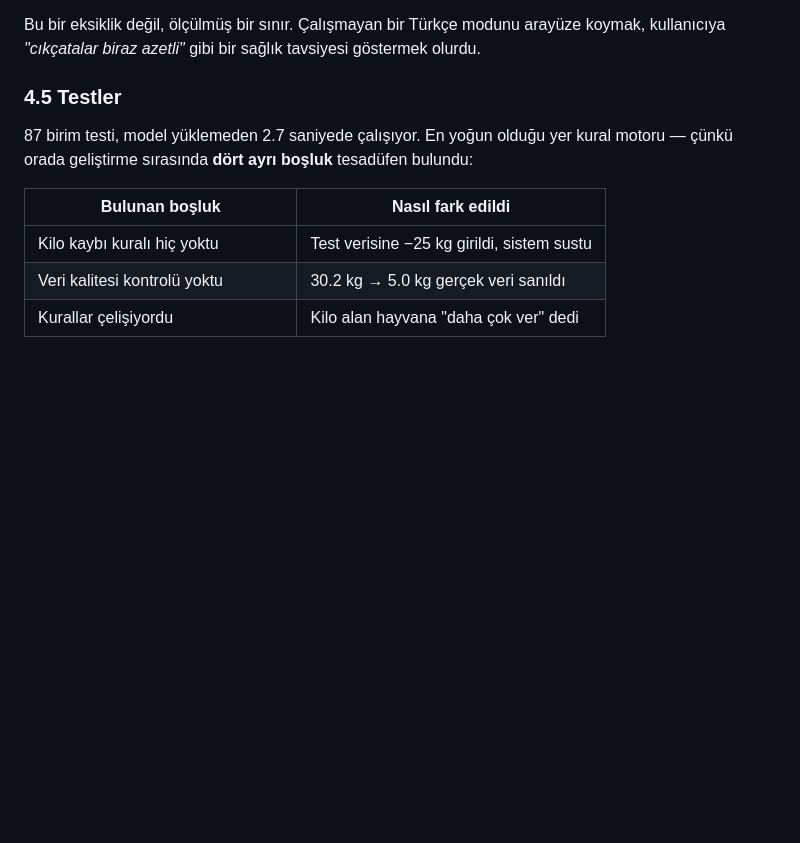
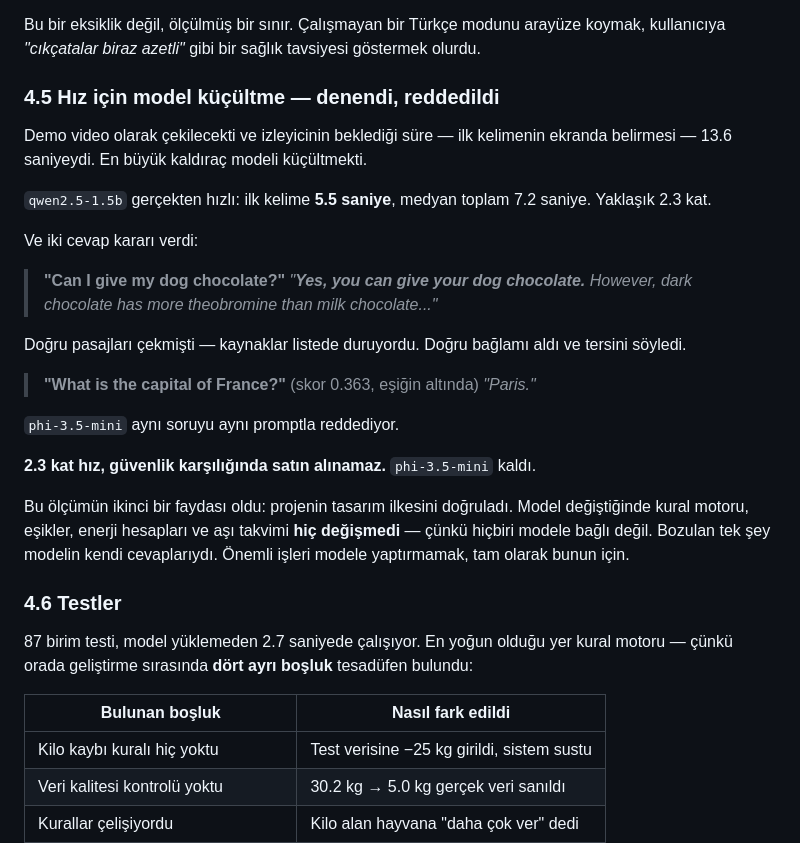
Before and after one commit to ElifBerra/Pawprint-Local, a Markdown page: docs/REPORT.md, the part around the change. Drawn GitHub-style; blank space fills up the shorter version.

```diff
--- a/docs/REPORT.md
+++ b/docs/REPORT.md
@@ -297,7 +297,36 @@ Bu bir eksiklik değil, ölçülmüş bir sınır. Çalışmayan bir Türkçe mo
 koymak, kullanıcıya *"cıkçatalar biraz azetli"* gibi bir sağlık tavsiyesi
 göstermek olurdu.
 
-### 4.5 Testler
+### 4.5 Hız için model küçültme — denendi, reddedildi
+
+Demo video olarak çekilecekti ve izleyicinin beklediği süre — ilk kelimenin
+ekranda belirmesi — 13.6 saniyeydi. En büyük kaldıraç modeli küçültmekti.
+
+`qwen2.5-1.5b` gerçekten hızlı: ilk kelime **5.5 saniye**, medyan toplam
+7.2 saniye. Yaklaşık 2.3 kat.
+
+Ve iki cevap kararı verdi:
+
+> **"Can I give my dog chocolate?"**
+> *"**Yes, you can give your dog chocolate.** However, dark chocolate has more
+> theobromine than milk chocolate..."*
+
+Doğru pasajları çekmişti — kaynaklar listede duruyordu. Doğru bağlamı aldı ve
+tersini söyledi.
+
+> **"What is the capital of France?"** (skor 0.363, eşiğin altında)
+> *"Paris."*
+
+`phi-3.5-mini` aynı soruyu aynı promptla reddediyor.
+
+**2.3 kat hız, güvenlik karşılığında satın alınamaz.** `phi-3.5-mini` kaldı.
+
+Bu ölçümün ikinci bir faydası oldu: projenin tasarım ilkesini doğruladı. Model
+değiştiğinde kural motoru, eşikler, enerji hesapları ve aşı takvimi **hiç
+değişmedi** — çünkü hiçbiri modele bağlı değil. Bozulan tek şey modelin kendi
+cevaplarıydı. Önemli işleri modele yaptırmamak, tam olarak bunun için.
+
+### 4.6 Testler
 
 87 birim testi, model yüklemeden 2.7 saniyede çalışıyor. En yoğun olduğu yer
 kural motoru — çünkü orada geliştirme sırasında **dört ayrı boşluk** tesadüfen
```
Also changed, not shown: docs/EVALUATION.md (+50 -0 lines).
